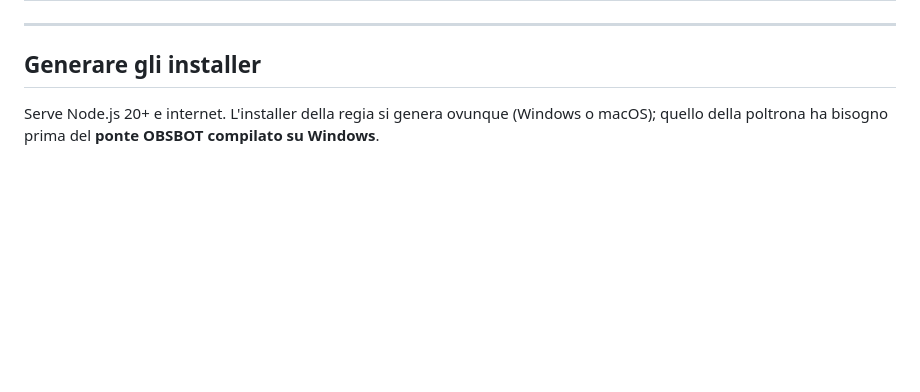
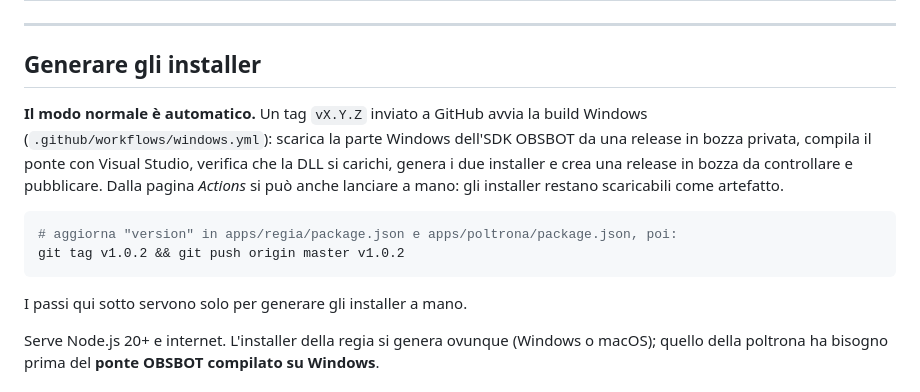
Before and after one commit to luzadev/regia, a Markdown page: docs/INSTALLAZIONE.md, the part around the change. GitHub-like rendering; blank space fills up the shorter version.

Commit message:
docs: automatic Windows build and release
Co-Authored-By: Claude Opus 5 (1M context) <noreply@anthropic.com>
Claude-Session: https://claude.ai/code/session_0145pD8zE22kcd4PvsZMWWKk

````diff
--- a/docs/INSTALLAZIONE.md
+++ b/docs/INSTALLAZIONE.md
@@ -208,6 +208,19 @@ prenderla serve un secondo tocco, ed è giusto così solo se stai sostituendo qu
 
 ## Generare gli installer
 
+**Il modo normale è automatico.** Un tag `vX.Y.Z` inviato a GitHub avvia la build Windows
+(`.github/workflows/windows.yml`): scarica la parte Windows dell'SDK OBSBOT da una release in
+bozza privata, compila il ponte con Visual Studio, verifica che la DLL si carichi, genera i due
+installer e crea una release in bozza da controllare e pubblicare. Dalla pagina *Actions* si può
+anche lanciare a mano: gli installer restano scaricabili come artefatto.
+
+```bash
+# aggiorna "version" in apps/regia/package.json e apps/poltrona/package.json, poi:
+git tag v1.0.2 && git push origin master v1.0.2
+```
+
+I passi qui sotto servono solo per generare gli installer a mano.
+
 Serve Node.js 20+ e internet. L'installer della regia si genera ovunque (Windows o macOS);
 quello della poltrona ha bisogno prima del **ponte OBSBOT compilato su Windows**.
 
````
